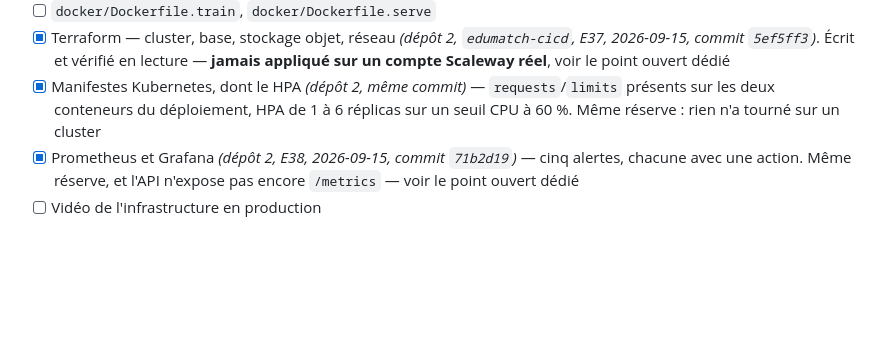
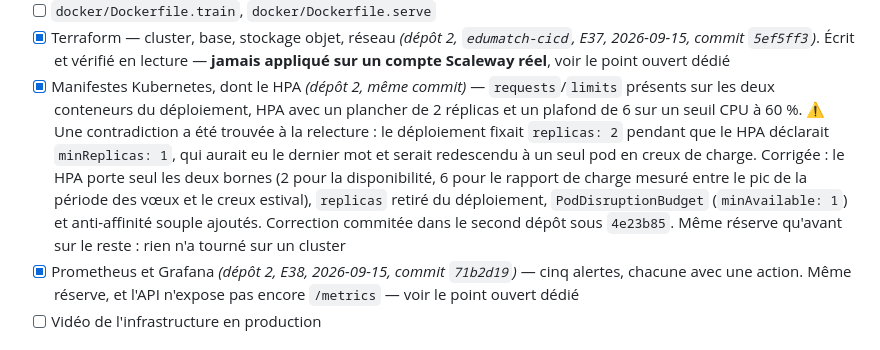
Before and after one commit to johannKionghat/edumatch-ia, a Markdown page: docs/sous-docs-projets/reste-a-faire.md, the part around the change. Drawn GitHub-style; blank space fills up the shorter version.

```diff
--- a/docs/sous-docs-projets/reste-a-faire.md
+++ b/docs/sous-docs-projets/reste-a-faire.md
@@ -91,8 +91,17 @@ posées.*
       voir le point ouvert dédié
 - [x] Manifestes Kubernetes, dont le HPA *(dépôt 2, même commit)* —
       `requests`/`limits` présents sur les deux conteneurs du déploiement,
-      HPA de 1 à 6 réplicas sur un seuil CPU à 60 %. Même réserve : rien
-      n'a tourné sur un cluster
+      HPA avec un plancher de 2 réplicas et un plafond de 6 sur un seuil CPU
+      à 60 %. ⚠️ Une contradiction a été trouvée à la relecture : le
+      déploiement fixait `replicas: 2` pendant que le HPA déclarait
+      `minReplicas: 1`, qui aurait eu le dernier mot et serait redescendu à
+      un seul pod en creux de charge. Corrigée : le HPA porte seul les deux
+      bornes (2 pour la disponibilité, 6 pour le rapport de charge mesuré
+      entre le pic de la période des vœux et le creux estival), `replicas`
+      retiré du déploiement, `PodDisruptionBudget` (`minAvailable: 1`) et
+      anti-affinité souple ajoutés. Correction commitée dans le second dépôt
+      sous `4e23b85`. Même réserve
+      qu'avant sur le reste : rien n'a tourné sur un cluster
 - [x] Prometheus et Grafana *(dépôt 2, E38, 2026-09-15, commit `71b2d19`)* —
       cinq alertes, chacune avec une action. Même réserve, et l'API
       n'expose pas encore `/metrics` — voir le point ouvert dédié
```
Also changed, not shown: docs/sous-docs-projets/avancement.md (+21 -6 lines).
